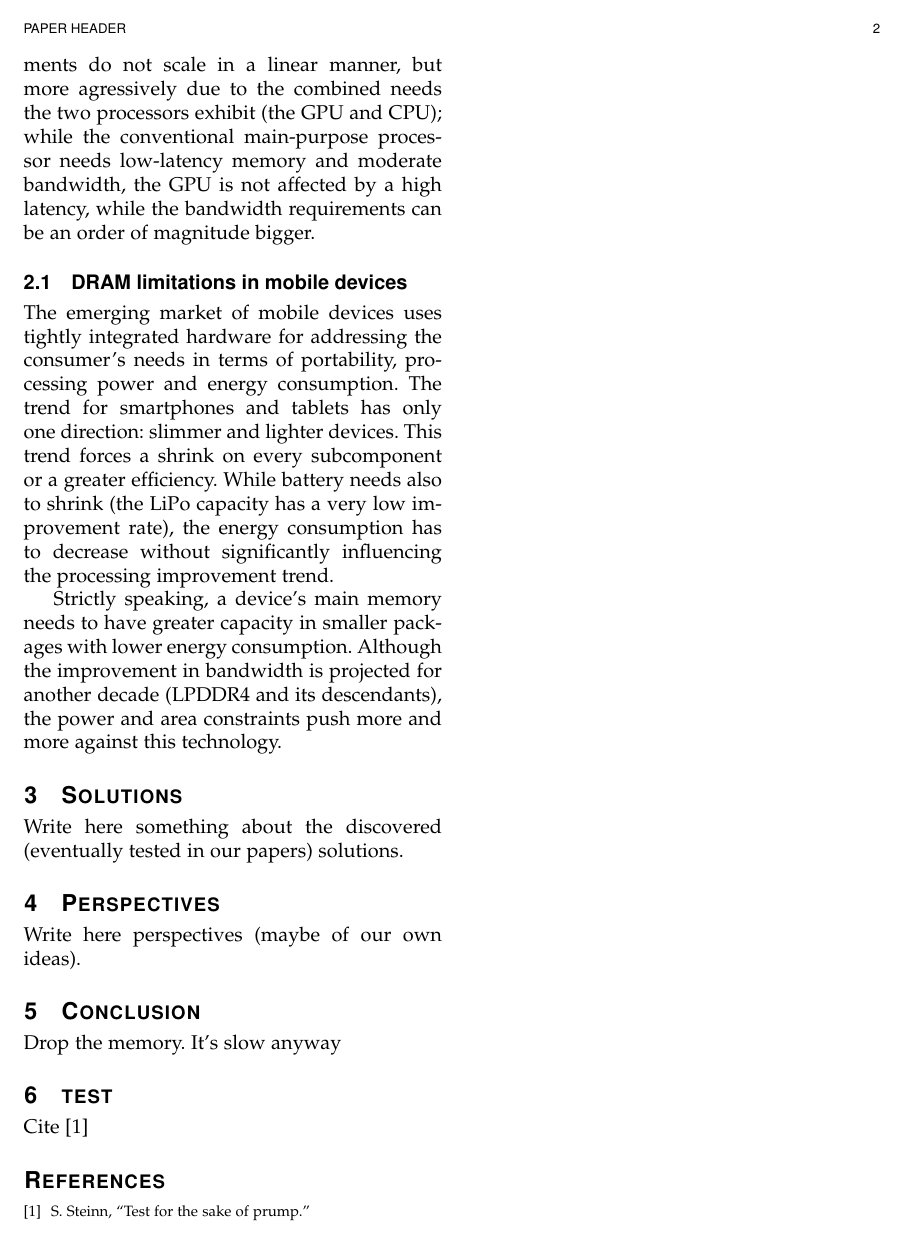
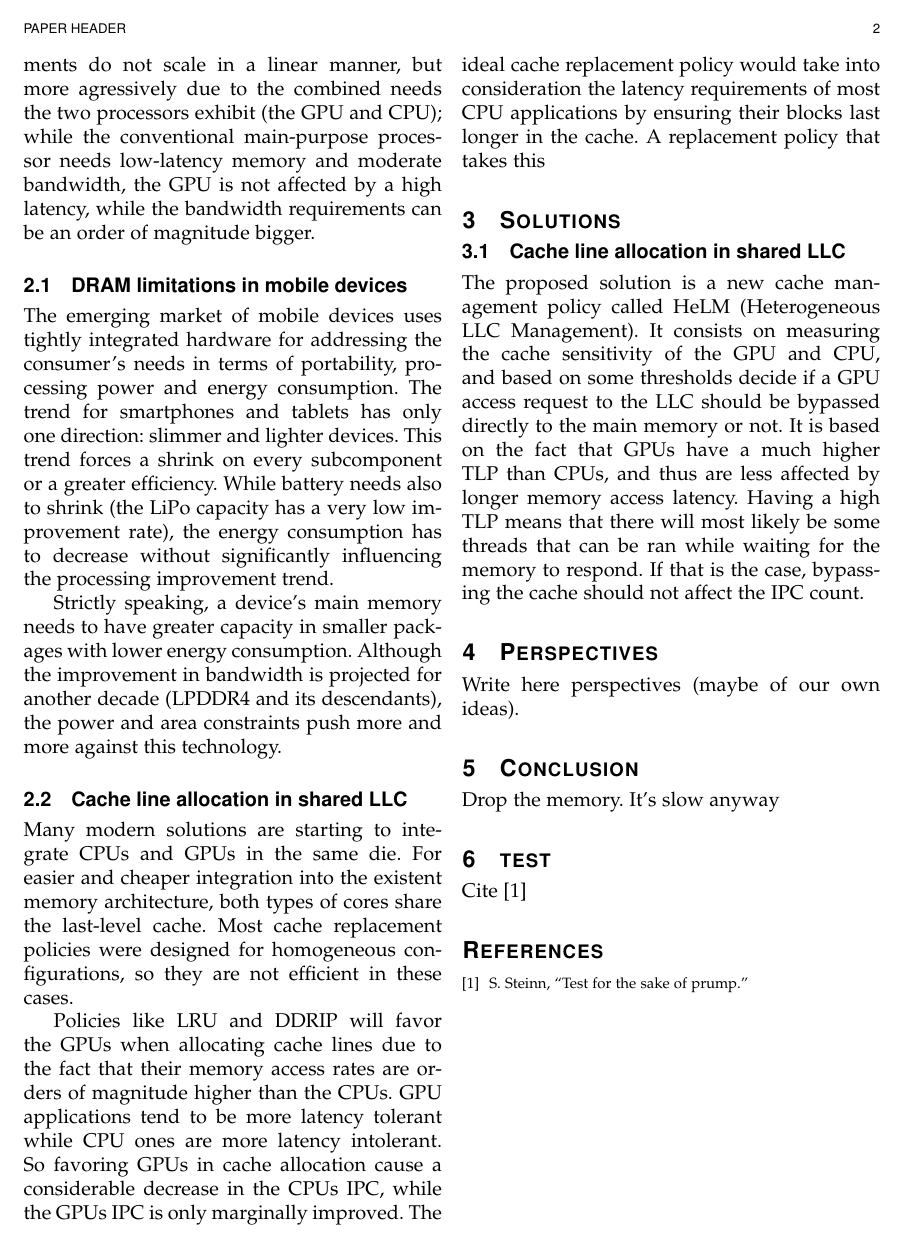
Before and after one commit to misaelh/mca, a LaTeX paper (paper/FirstDraft.tex): page 2 of 2. Compiled offline with pdfLaTeX.

Commit message:
LLC cache line allocation
Added problem and part of solution for paper on shared LLC

```diff
--- a/paper/FirstDraft.tex
+++ b/paper/FirstDraft.tex
@@ -801,8 +801,16 @@ The biggest problems of such a high-level of integration are the memory manageme
 The emerging market of mobile devices uses tightly integrated hardware for addressing the consumer's needs in terms of portability, processing power and energy consumption. The trend for smartphones and tablets has only one direction: slimmer and lighter devices. This trend forces a shrink on every subcomponent or a greater efficiency. While battery needs also to shrink (the LiPo capacity has a very low improvement rate), the energy consumption has to decrease without significantly influencing the processing improvement trend.
 
 Strictly speaking, a device's main memory needs to have greater capacity in smaller packages with lower energy consumption. Although the improvement in bandwidth is projected for another decade (LPDDR4 and its descendants), the power and area constraints push more and more against this technology.
+\subsection{Cache line allocation in shared LLC}
+Many modern solutions are starting to integrate CPUs and GPUs in the same die. For easier and cheaper integration into the existent memory architecture, both types of cores share the last-level cache. Most cache replacement policies were designed for homogeneous configurations, so they are not efficient in these cases.
+
+Policies like LRU and DDRIP will favor the GPUs when allocating cache lines due to the fact that their memory access rates are orders of magnitude higher than the CPUs. GPU applications tend to be more latency tolerant while CPU ones are more latency intolerant. So favoring GPUs in cache allocation cause a considerable decrease in the CPUs IPC, while the GPUs IPC is only marginally improved. The ideal cache replacement policy would take into consideration the latency requirements of most CPU applications by ensuring their blocks last longer in the cache.
+A replacement policy that takes this
 \section{Solutions}
-Write here something about the discovered (eventually tested in our papers) solutions.
+\subsection{Cache line allocation in shared LLC}
+The proposed solution is a new cache management policy called HeLM (Heterogeneous LLC Management). It consists on measuring the cache sensitivity of the GPU and CPU, and based on some thresholds decide if a GPU access request to the LLC should be bypassed directly to the main memory or not.
+It is based on the fact that GPUs have a much higher TLP than CPUs, and thus are less affected by longer memory access latency. Having a high TLP means that there will most likely be some threads that can be ran while waiting for the memory to respond. If that is the case, bypassing the cache should not affect the IPC count.
+
 
 \section{Perspectives}
 Write here perspectives (maybe of our own ideas).
```
